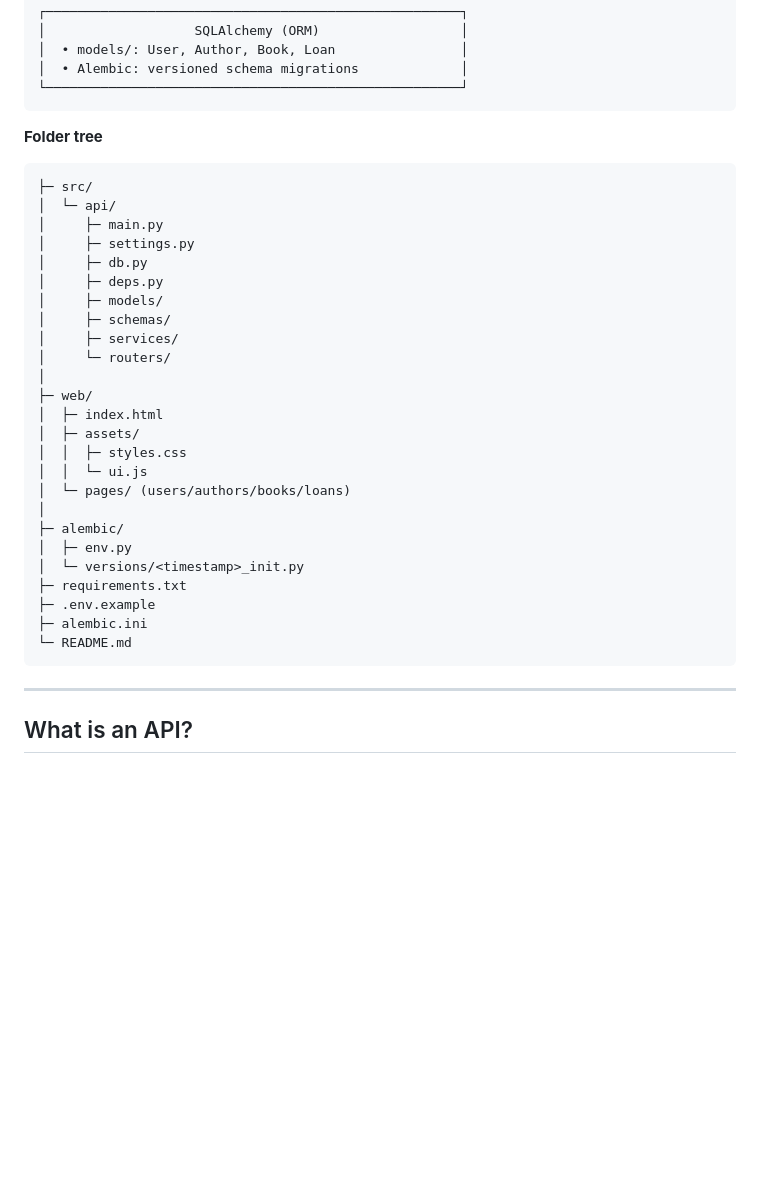
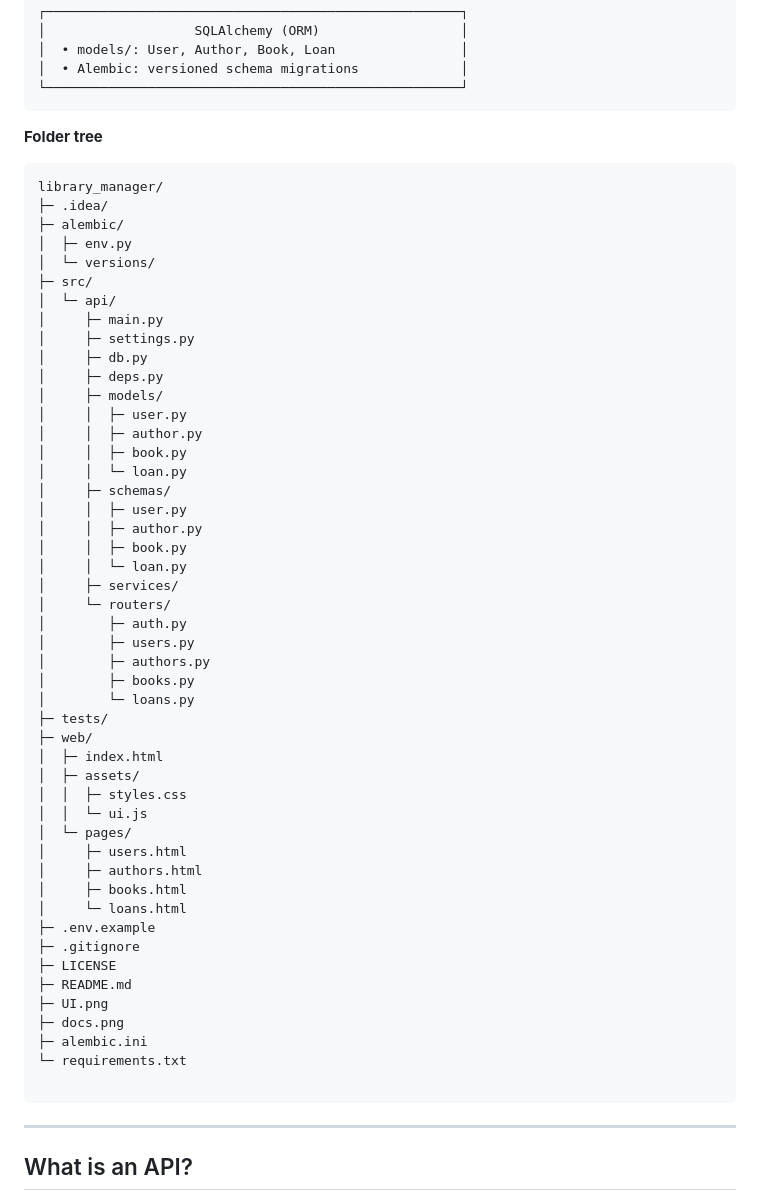
Before and after one commit to Aysenur-Erkin/library_manager, a Markdown page: README.md, the part around the change. Rendered like a GitHub page; blank space fills up the shorter version.

````diff
--- a/README.md
+++ b/README.md
@@ -68,6 +68,11 @@ Think of three layers:
 **Folder tree**
 
 ```
+library_manager/
+├─ .idea/
+├─ alembic/
+│  ├─ env.py
+│  └─ versions/
 ├─ src/
 │  └─ api/
 │     ├─ main.py
@@ -75,24 +80,42 @@ Think of three layers:
 │     ├─ db.py
 │     ├─ deps.py
 │     ├─ models/
+│     │  ├─ user.py
+│     │  ├─ author.py
+│     │  ├─ book.py
+│     │  └─ loan.py
 │     ├─ schemas/
+│     │  ├─ user.py
+│     │  ├─ author.py
+│     │  ├─ book.py
+│     │  └─ loan.py
 │     ├─ services/
 │     └─ routers/
-│
+│        ├─ auth.py
+│        ├─ users.py
+│        ├─ authors.py
+│        ├─ books.py
+│        └─ loans.py
+├─ tests/
 ├─ web/
 │  ├─ index.html
 │  ├─ assets/
 │  │  ├─ styles.css
 │  │  └─ ui.js
-│  └─ pages/ (users/authors/books/loans)
-│
-├─ alembic/
-│  ├─ env.py
-│  └─ versions/<timestamp>_init.py
-├─ requirements.txt
+│  └─ pages/
+│     ├─ users.html
+│     ├─ authors.html
+│     ├─ books.html
+│     └─ loans.html
 ├─ .env.example
+├─ .gitignore
+├─ LICENSE
+├─ README.md
+├─ UI.png
+├─ docs.png
 ├─ alembic.ini
-└─ README.md
+└─ requirements.txt
+
 ```
 
 ---
````
